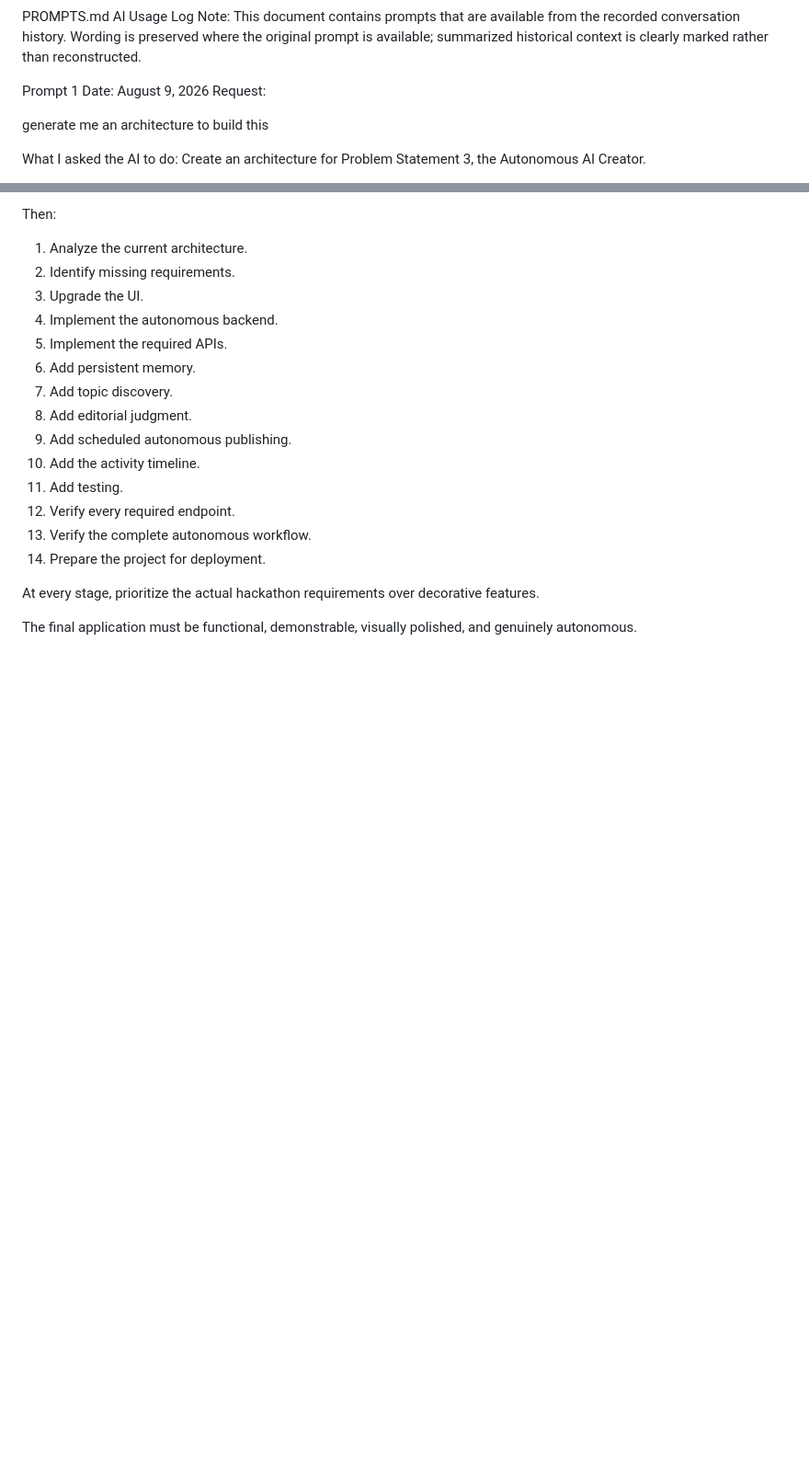
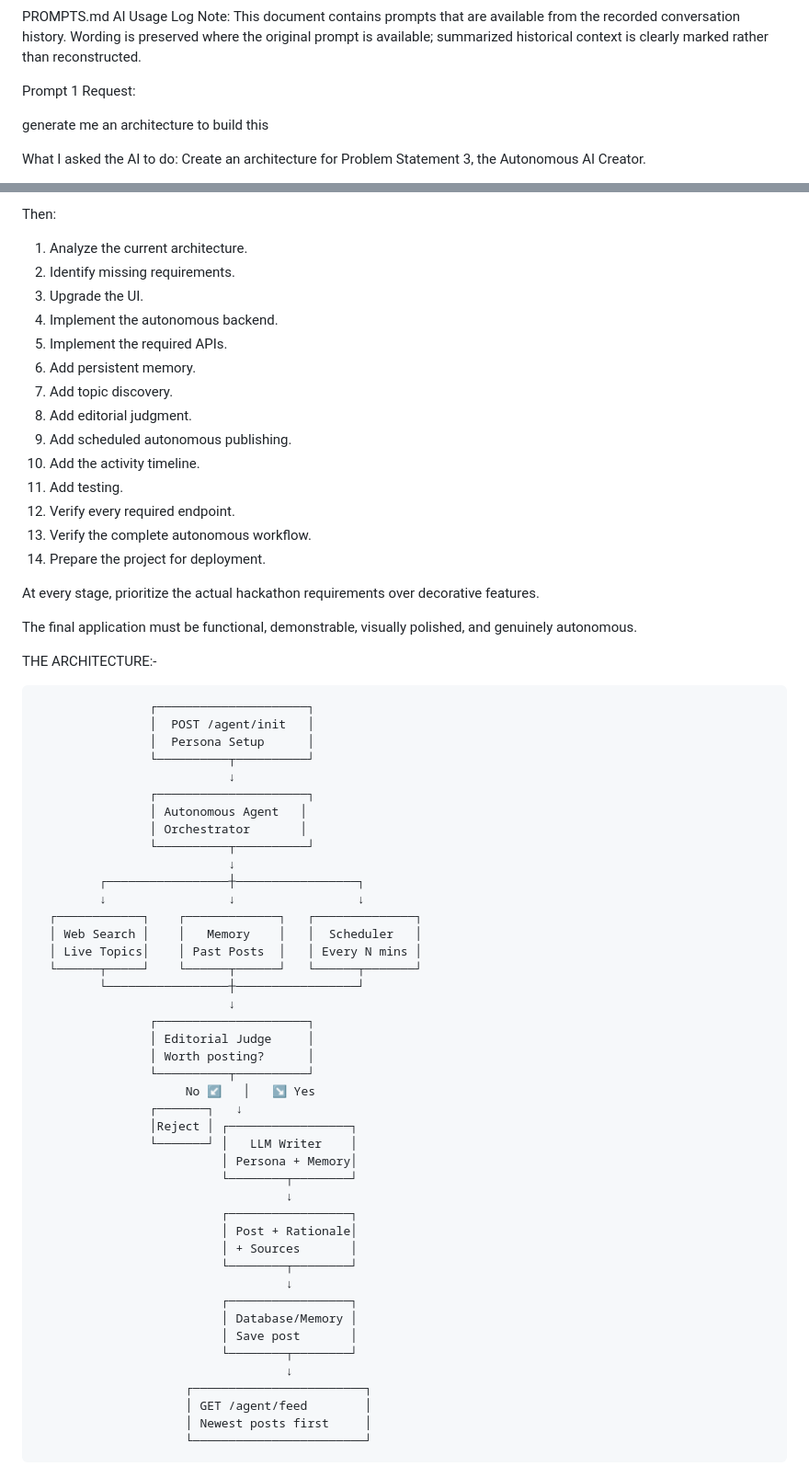
Before and after one commit to TalluriVivek-31/Autonomous-AI-Creator, a Markdown page: Prompts.md, 2 parts joined by grey strips. Shown at 92% size. Rendered like a GitHub page; blank space fills up the shorter version.

```diff
--- a/Prompts.md
+++ b/Prompts.md
@@ -17,7 +17,6 @@ AI Usage Log
 Note: This document contains prompts that are available from the recorded conversation history. Wording is preserved where the original prompt is available; summarized historical context is clearly marked rather than reconstructed.
 
 Prompt 1
-Date: August 9, 2026
 Request:
 
 generate me an architecture to build this
@@ -719,3 +718,49 @@ Then:
 At every stage, prioritize the actual hackathon requirements over decorative features.
 
 The final application must be functional, demonstrable, visually polished, and genuinely autonomous.
+
+THE ARCHITECTURE:-
+
+                    ┌─────────────────────┐
+                    │  POST /agent/init   │
+                    │  Persona Setup      │
+                    └──────────┬──────────┘
+                               ↓
+                    ┌─────────────────────┐
+                    │ Autonomous Agent   │
+                    │ Orchestrator       │
+                    └──────────┬──────────┘
+                               ↓
+             ┌─────────────────┼─────────────────┐
+             ↓                 ↓                 ↓
+      ┌────────────┐    ┌─────────────┐   ┌──────────────┐
+      │ Web Search │    │   Memory    │   │  Scheduler   │
+      │ Live Topics│    │ Past Posts  │   │ Every N mins │
+      └──────┬─────┘    └──────┬──────┘   └──────┬───────┘
+             └─────────────────┼─────────────────┘
+                               ↓
+                    ┌─────────────────────┐
+                    │ Editorial Judge     │
+                    │ Worth posting?      │
+                    └──────────┬──────────┘
+                         No ↙   │   ↘ Yes
+                    ┌───────┐   ↓
+                    │Reject │ ┌─────────────────┐
+                    └───────┘ │   LLM Writer    │
+                              │ Persona + Memory│
+                              └────────┬────────┘
+                                       ↓
+                              ┌─────────────────┐
+                              │ Post + Rationale│
+                              │ + Sources       │
+                              └────────┬────────┘
+                                       ↓
+                              ┌─────────────────┐
+                              │ Database/Memory │
+                              │ Save post       │
+                              └────────┬────────┘
+                                       ↓
+                         ┌────────────────────────┐
+                         │ GET /agent/feed        │
+                         │ Newest posts first     │
+                         └────────────────────────┘
```
